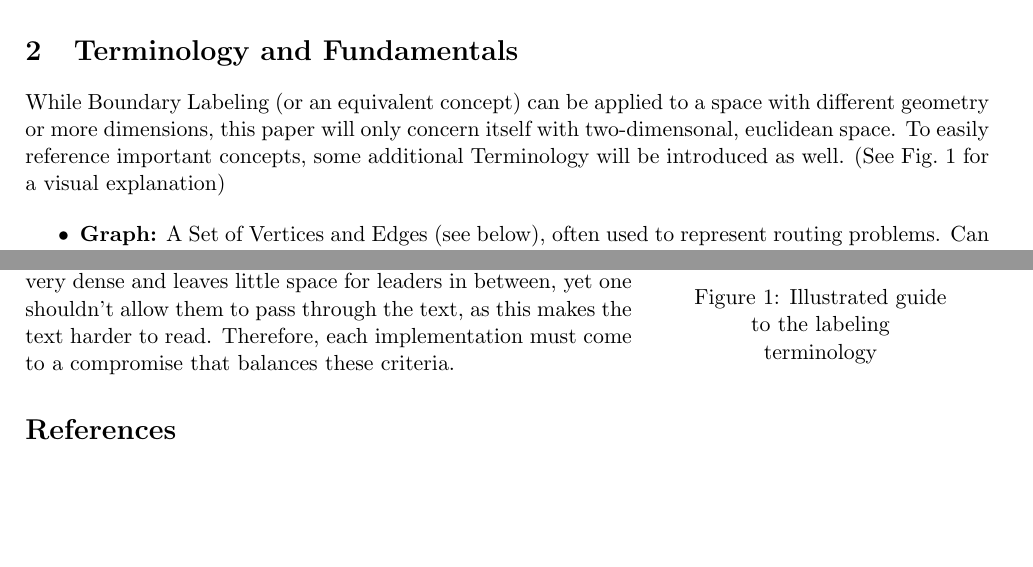
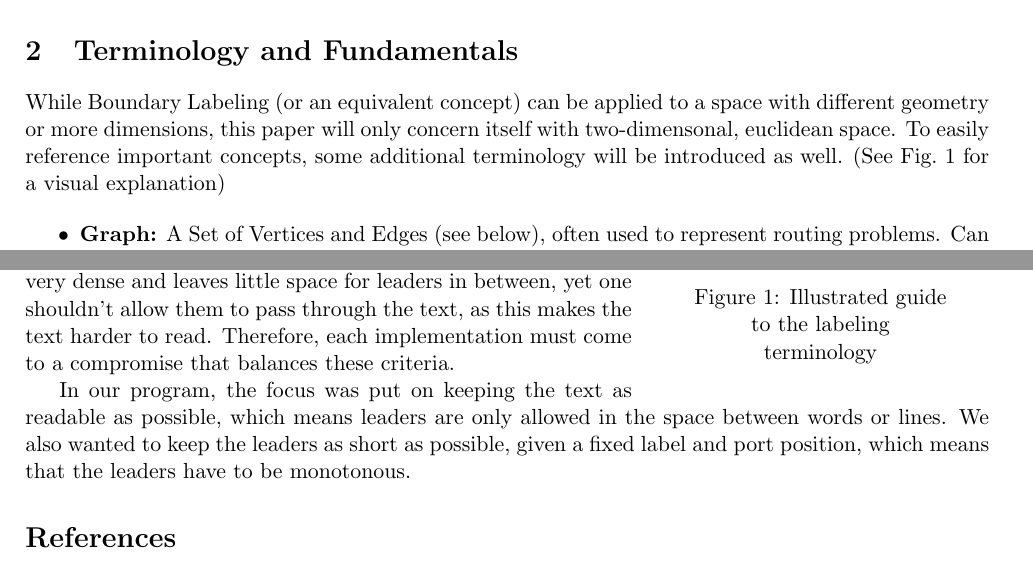
Before and after one commit to e1125755/AnnotationRouting, a LaTeX document (LaTeX/Paper.tex): two parts of pages 1 and 2 of 2, joined at a grey line, cut so that both start at the same text, the shorter picture padded with empty space. Compiled offline with pdfLaTeX.

Commit message:
Paper: Started section about the program. Program: No changes.

```diff
--- a/LaTeX/Paper.tex
+++ b/LaTeX/Paper.tex
@@ -38,7 +38,7 @@ The paper by Loose\cite{Loose2015} on the other hand is based around only using
 
 \section{Terminology and Fundamentals} %Evtl in Introduction eingliedern?
 While Boundary Labeling (or an equivalent concept) can be applied to a space with different geometry or more dimensions, this paper will only concern itself with two-dimensonal, euclidean space.
-To easily reference important concepts, some additional Terminology will be introduced as well. (See Fig.~\ref{fig:term} for a visual explanation)%Add more figures for graph-terms, etc. or change
+To easily reference important concepts, some additional terminology will be introduced as well. (See Fig.~\ref{fig:term} for a visual explanation)%Add more figures for graph-terms, etc. or change
 
 \begin{wrapfigure}{r}{0.35\textwidth}
  \captionsetup{justification=centering, margin=0.75cm}
@@ -63,10 +63,16 @@ To easily reference important concepts, some additional Terminology will be intr
     For example, the leader from Fig.~\ref{fig:term} would be classified as an opo-Leader.
  \item \textbf{Port:} The location where the leader connects to the label. It may be restricted pre-determined locations, like only at the corners.
 \end{itemize}
-%Def. für Graphen hinzufügen! - Bei Koordinaten: Anmerken, dass 2d-euklidische Geometrie benutzt wird!
+%Mehr Graphenterminologie? (zb: Path)
 
 \section{Boundary Labeling in Documents}%Rework this
 As with other labeling techniques, Boundary Labeling has guidelines on how to create an optimal labeling - the leaders should be as direct as possible, no important information should be obscured, and it should be easily discernable which Label belongs to which site. These three easily come into conflict with one another, especially when labeling documents, as the text usually is very dense and leaves little space for leaders in between, yet one shouldn't allow them to pass through the text, as this makes the text harder to read. Therefore, each implementation must come to a compromise that balances these criteria.
+
+%neue Section?
+In our program, %my program?
+the focus was put on keeping the text as readable as possible, which means leaders are only allowed in the space between words or lines. We also wanted to keep the leaders  as short as possible, given a fixed label and port position, which means that the leaders have to be monotonous.
+%Vorgehensweise erläutern
+%(Potential) Problems/Issues, solutions
 %Beispiele von suboptimalen Lösungen einfügen? (Bilder)
 
 
```
Also changed, not shown: LaTeX/Paper.pdf, 2 other files.
